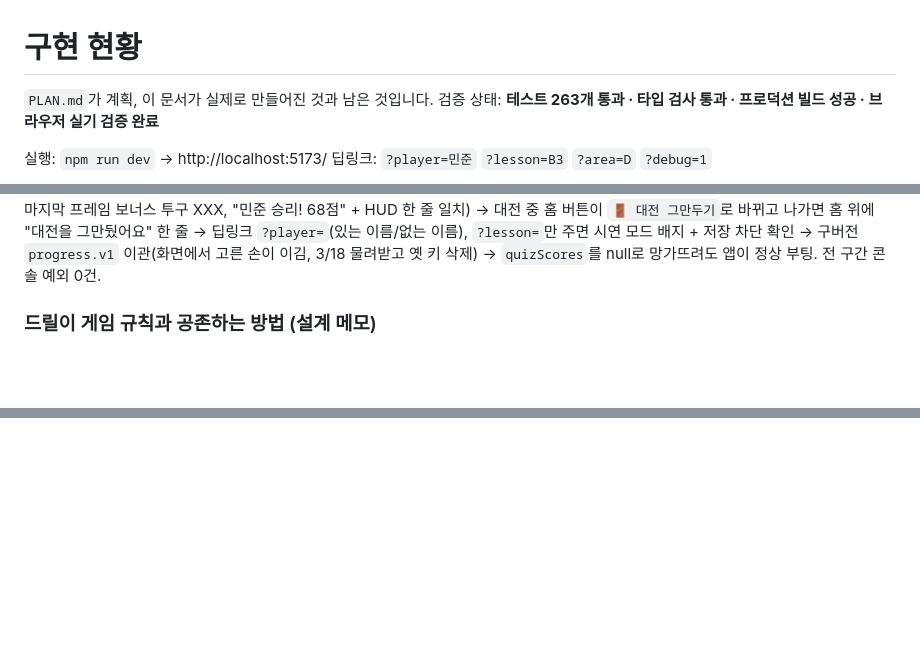
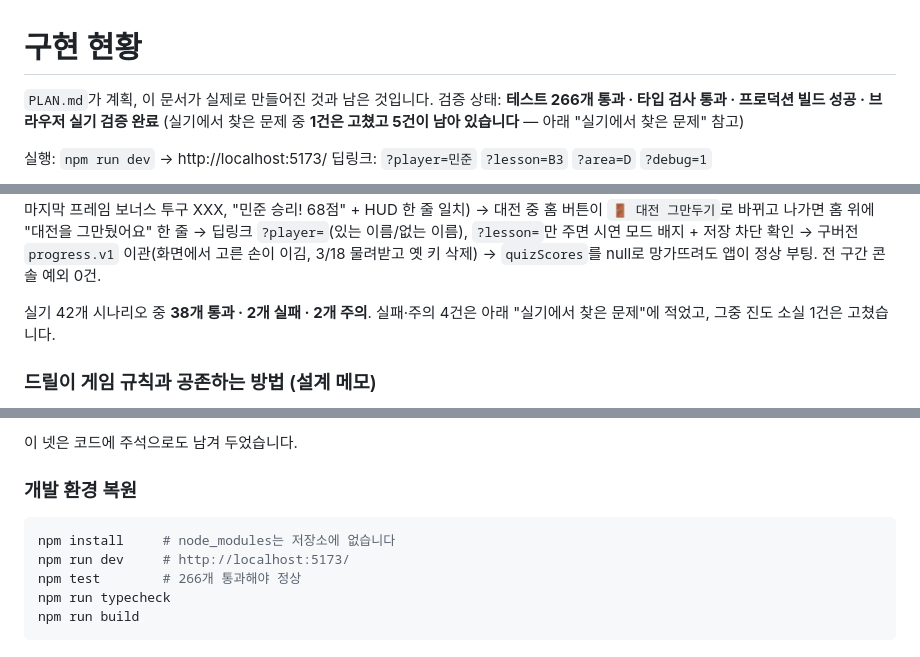
Before and after one commit to Esc-life/Bowling_lesson, a Markdown page: STATUS.md, 3 parts joined by grey strips. Drawn GitHub-style; blank space fills up the shorter version.

Commit message:
STATUS.md에 인계 내용 정리
남은 작업 5건의 우선순위, 3단계(온라인 대전) 미착수 상태,
계획서에서 틀린 지점 4가지, 개발 환경 복원 절차를 적었다.

Co-Authored-By: Claude Opus 5 <noreply@anthropic.com>

````diff
--- a/STATUS.md
+++ b/STATUS.md
@@ -1,7 +1,8 @@
 # 구현 현황
 
 `PLAN.md`가 계획, 이 문서가 실제로 만들어진 것과 남은 것입니다.
-검증 상태: **테스트 263개 통과 · 타입 검사 통과 · 프로덕션 빌드 성공 · 브라우저 실기 검증 완료**
+검증 상태: **테스트 266개 통과 · 타입 검사 통과 · 프로덕션 빌드 성공 · 브라우저 실기 검증 완료**
+(실기에서 찾은 문제 중 **1건은 고쳤고 5건이 남아 있습니다** — 아래 "실기에서 찾은 문제" 참고)
 
 실행: `npm run dev` → http://localhost:5173/
 딥링크: `?player=민준` `?lesson=B3` `?area=D` `?debug=1`
@@ -78,6 +79,9 @@ B3 점수 문항(누적 빈칸 `?`, 오해 기반 오답 생성) → 리포트(2
 구버전 `progress.v1` 이관(화면에서 고른 손이 이김, 3/18 물려받고 옛 키 삭제) →
 `quizScores`를 null로 망가뜨려도 앱이 정상 부팅.
 전 구간 콘솔 예외 0건.
+
+실기 42개 시나리오 중 **38개 통과 · 2개 실패 · 2개 주의**. 실패·주의 4건은
+아래 "실기에서 찾은 문제"에 적었고, 그중 진도 소실 1건은 고쳤습니다.
 
 ### 드릴이 게임 규칙과 공존하는 방법 (설계 메모)
 
@@ -276,0 +332,11 @@ D4 힌트가 "왼쪽 끝 핀"이었는데, 왼손 학생에게는 핀이 10번(
+이 넷은 코드에 주석으로도 남겨 두었습니다.
+
+### 개발 환경 복원
+
+```bash
+npm install     # node_modules는 저장소에 없습니다
+npm run dev     # http://localhost:5173/
+npm test        # 266개 통과해야 정상
+npm run typecheck
+npm run build
+```
````
Also changed, not shown: other parts of STATUS.md (+58 -7 lines).
